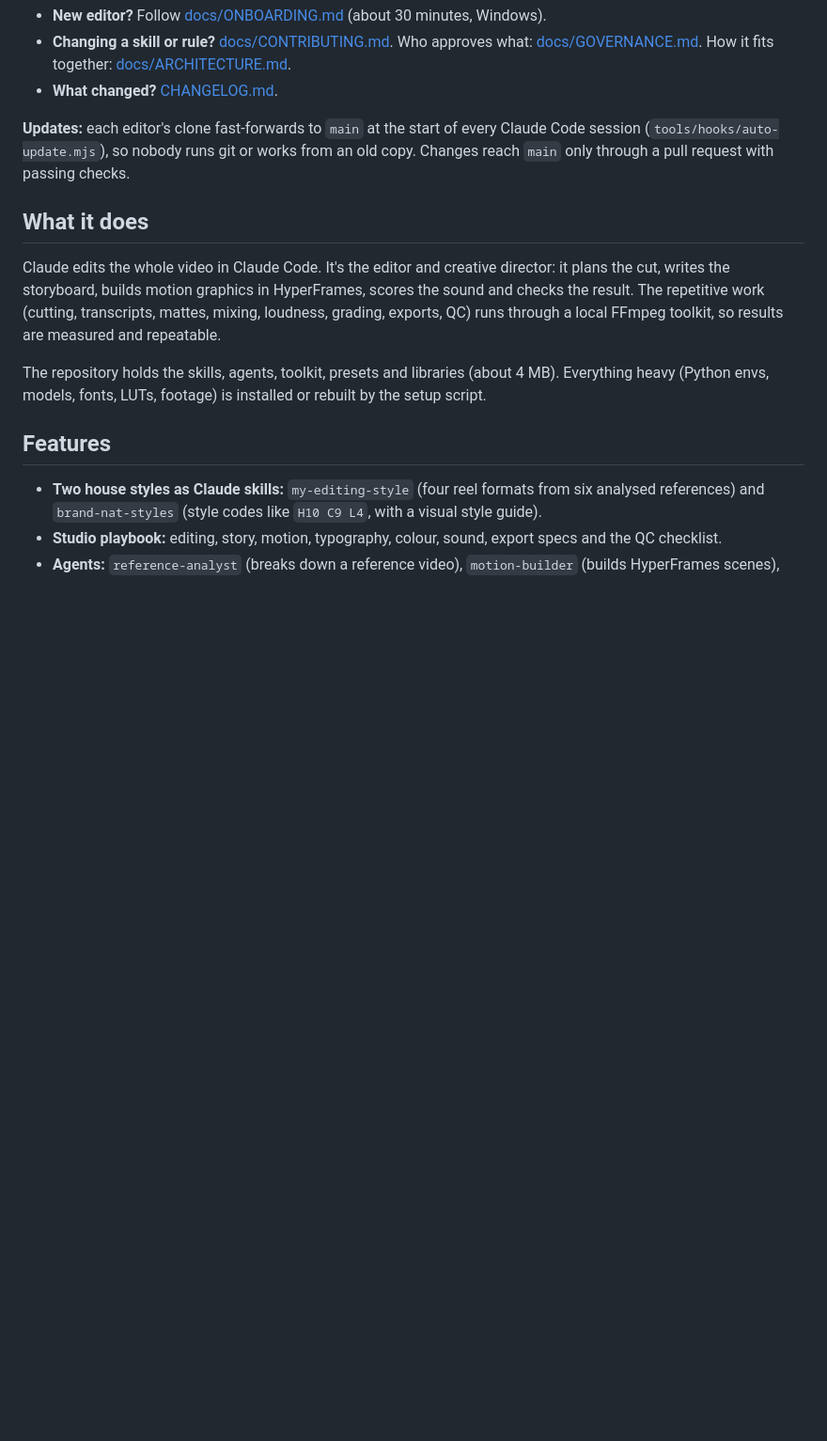
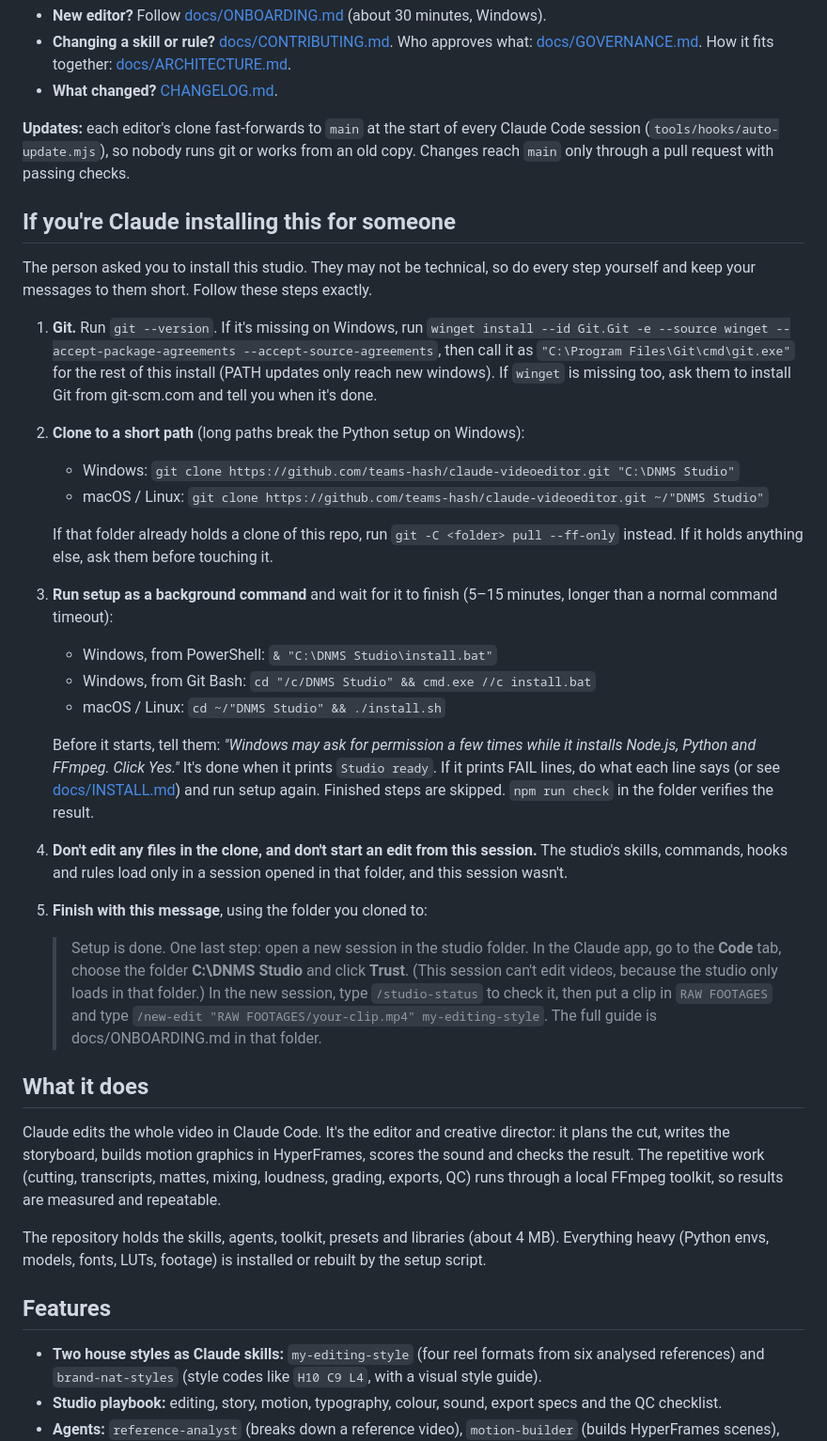
Before and after one commit to teams-hash/claude-videoeditor, a Markdown page: README.md, the part around the change. Shown at 94% size. GitHub-like rendering; blank space fills up the shorter version.

Commit message:
README: steps for Claude installing the studio for someone
A colleague can paste the repo link into Claude Code and ask Claude to install it. The new README
section gives Claude the exact steps (Git, clone to a short path, setup in the background, Windows
permission prompts) and the closing message telling the person to reopen in the studio folder,
where the skills load. ONBOARDING.md gets the same shortcut, and drops the GitHub-account
requirement while the repo is public.

Co-Authored-By: Claude Opus 5.5 <noreply@anthropic.com>

```diff
--- a/README.md
+++ b/README.md
@@ -11,6 +11,41 @@ and is updated automatically from this repository.
 **Updates:** each editor's clone fast-forwards to `main` at the start of every Claude Code session
 (`tools/hooks/auto-update.mjs`), so nobody runs git or works from an old copy. Changes reach `main` only through a
 pull request with passing checks.
+
+## If you're Claude installing this for someone
+
+The person asked you to install this studio. They may not be technical, so do every step yourself and keep your
+messages to them short. Follow these steps exactly.
+
+1. **Git.** Run `git --version`. If it's missing on Windows, run
+   `winget install --id Git.Git -e --source winget --accept-package-agreements --accept-source-agreements`, then call
+   it as `"C:\Program Files\Git\cmd\git.exe"` for the rest of this install (PATH updates only reach new windows). If
+   `winget` is missing too, ask them to install Git from git-scm.com and tell you when it's done.
+2. **Clone to a short path** (long paths break the Python setup on Windows):
+   - Windows: `git clone https://github.com/teams-hash/claude-videoeditor.git "C:\DNMS Studio"`
+   - macOS / Linux: `git clone https://github.com/teams-hash/claude-videoeditor.git ~/"DNMS Studio"`
+
+   If that folder already holds a clone of this repo, run `git -C <folder> pull --ff-only` instead. If it holds
+   anything else, ask them before touching it.
+3. **Run setup as a background command** and wait for it to finish (5–15 minutes, longer than a normal command
+   timeout):
+   - Windows, from PowerShell: `& "C:\DNMS Studio\install.bat"`
+   - Windows, from Git Bash: `cd "/c/DNMS Studio" && cmd.exe //c install.bat`
+   - macOS / Linux: `cd ~/"DNMS Studio" && ./install.sh`
+
+   Before it starts, tell them: *"Windows may ask for permission a few times while it installs Node.js, Python and
+   FFmpeg. Click Yes."* It's done when it prints `Studio ready`. If it prints FAIL lines, do what each line says (or
+   see [docs/INSTALL.md](docs/INSTALL.md)) and run setup again. Finished steps are skipped. `npm run check` in the
+   folder verifies the result.
+4. **Don't edit any files in the clone, and don't start an edit from this session.** The studio's skills, commands,
+   hooks and rules load only in a session opened in that folder, and this session wasn't.
+5. **Finish with this message**, using the folder you cloned to:
+
+   > Setup is done. One last step: open a new session in the studio folder. In the Claude app, go to the **Code**
+   > tab, choose the folder **C:\DNMS Studio** and click **Trust**. (This session can't edit videos, because the
+   > studio only loads in that folder.) In the new session, type `/studio-status` to check it, then put a clip in
+   > `RAW FOOTAGES` and type `/new-edit "RAW FOOTAGES/your-clip.mp4" my-editing-style`. The full guide is
+   > docs/ONBOARDING.md in that folder.
 
 ## What it does
 
```
Also changed, not shown: docs/ONBOARDING.md (+16 -2 lines).
